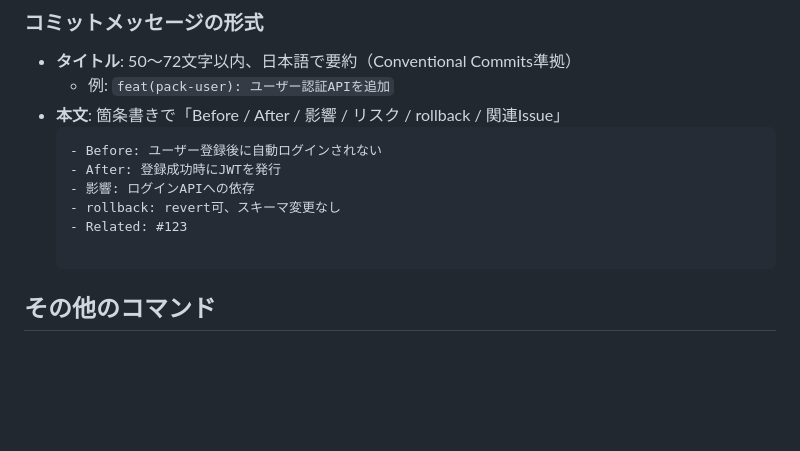
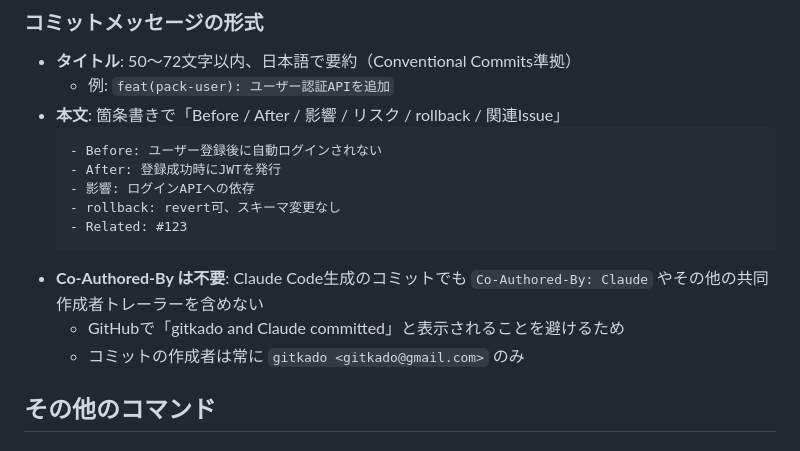
Before and after one commit to gitkado/super-shiharai-kun-rb, a Markdown page: .claude/CLAUDE.md, the part around the change. GitHub-like rendering; blank space fills up the shorter version.

Commit message:
docs(claude): Co-Authored-Byトレーラーを使用しないポリシーを追加
- GitHubで「gitkado and Claude committed」表示を避けるため
- コミットの作成者は常に gitkado のみとする
- Claude Code生成のコミットでもCo-Authored-Byを含めない

````diff
--- a/.claude/CLAUDE.md
+++ b/.claude/CLAUDE.md
@@ -258,6 +258,10 @@ Claudeのcommitterサブエージェントは、以下のルールに従って
   - 影響: ログインAPIへの依存
   - rollback: revert可、スキーマ変更なし
   - Related: #123
+  ```
+- **Co-Authored-By は不要**: Claude Code生成のコミットでも `Co-Authored-By: Claude` やその他の共同作成者トレーラーを含めない
+  - GitHubで「gitkado and Claude committed」と表示されることを避けるため
+  - コミットの作成者は常に `gitkado <gitkado@gmail.com>` のみ
 
 ## その他のコマンド
 
````
